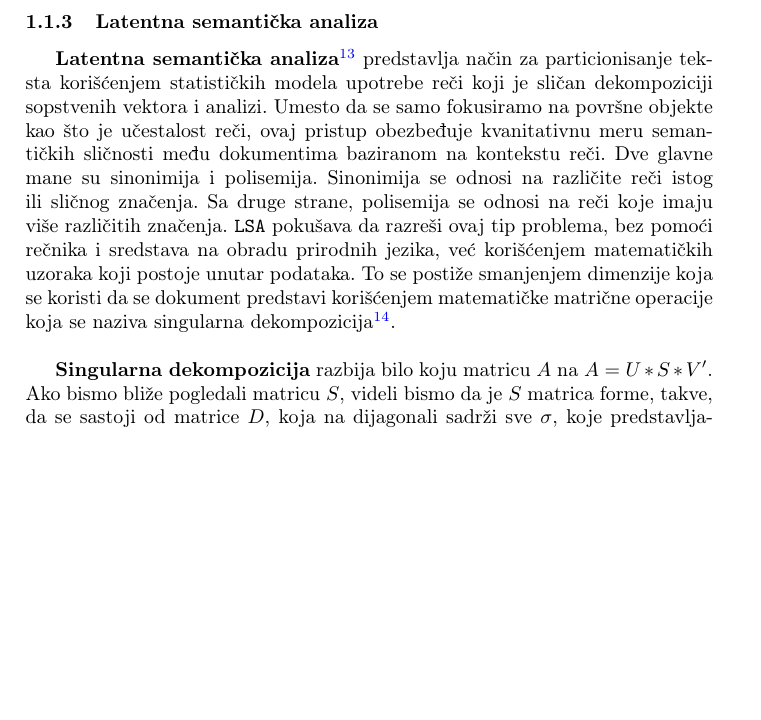
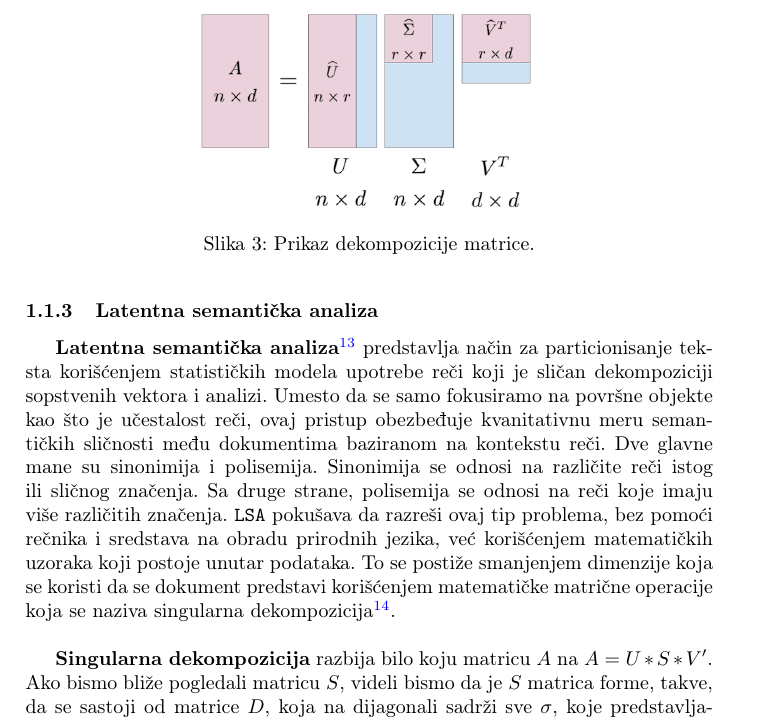
Before and after one commit to UnaStankovic/IP2, a LaTeX document (skripta.tex): part of page 10 of 24, cut at the place of the change, the shorter picture padded with empty space. Compiled offline with pdfLaTeX.

Commit message:
Added pic for SVD.

```diff
--- a/skripta.tex
+++ b/skripta.tex
@@ -180,6 +180,14 @@ Test acc: 0.968562874251497
 \textbf{Latentna semantička analiza}\footnote{engl. LSA - latent semantic analysis-LSA} predstavlja način za particionisanje teksta korišćenjem statističkih modela upotrebe reči koji je sličan dekompoziciji sopstvenih vektora i analizi. Umesto da se samo fokusiramo na površne objekte kao što je učestalost reči, ovaj pristup obezbeđuje kvanitativnu meru semantičkih sličnosti među dokumentima baziranom na kontekstu reči. Dve glavne mane su sinonimija i polisemija. Sinonimija se odnosi na različite reči istog ili sličnog značenja. Sa druge strane, polisemija se odnosi na reči koje imaju više različitih značenja. \texttt{LSA} pokušava da razreši ovaj tip problema, bez pomoći rečnika i sredstava na obradu prirodnih jezika, već korišćenjem matematičkih uzoraka koji postoje unutar podataka. To se postiže smanjenjem dimenzije koja se koristi da se dokument predstavi korišćenjem matematičke matrične operacije koja se naziva singularna dekompozicija\footnote{engl. SVD - Singular Value Decomposition}.\\
 
 \textbf{Singularna dekompozicija} razbija bilo koju matricu $A$ na $A=U*S*V'$. Ako bismo bliže pogledali matricu $S$, videli bismo da je $S$ matrica forme, takve, da se sastoji od matrice $D$, koja na dijagonali sadrži sve $\sigma$, koje predstavljaju singularne vrednosti. Broj ovih singularnih vrednosti nam govori o rangu matrice $A$. Možemo pronaći aproksimaciju redukovanog ranga\footnote{engl. \em{truncated SVD} ili \em{LSA}} za $A$ tako što postavimo sve, osim prvih $k$ najvećih singularnih vrednosti na nulu, a potom koristimo samo prvih $k$ kolona matrica $U$ i $V$. Ovaj postupak vršimo kako bismo izvršili \textbf{redukciju dimenzionalnosti}. Suprotno PCA\footnote{engl. PCA - Principal Component Analysis}, ovaj estimator ne centrira podatke pre izračunavanja singularne dekompozicije, što mu omogućava da radi efikasno sa retkim matricama\footnote{Retke matrice su one matrice koje sadrže veliki broj nula.} (dostupnim kroz modul \texttt{scipy.sparse}). Konkretno, truncated SVD radi nad matricama sa brojevima termova\footnote{engl. term count} ili nad $tfidf$ matricama. U kontekstu ovih drugih, postupak je poznat kao latentna semantička analiza.\\
+
+\begin{figure}[t]
+\includegraphics[width=6cm]{Pictures/svd-matrices.png}
+\centering
+\label{fig:pr1}
+\caption{Prikaz dekompozicije matrice.}
+\end{figure}
+
 \begin{primer}
 Ovaj primer vrši klasifikaciju novinskih članaka. Najpre se učitavaju podaci iz fajla \texttt{articles.csv}, u kome su podaci smešteni u obliku $kategorija, tekst$. Kolone koje čine fajl smeštamo u dve promenljive redom, $y$ i $texts$. Nakon toga, vrši se inicijalizacija vektorizatora za kreiranje TF-IDF matrice. Potom se vrši LSA.
 
```
Also changed, not shown: Pictures/svd-matrices.png (added), skripta.pdf.
